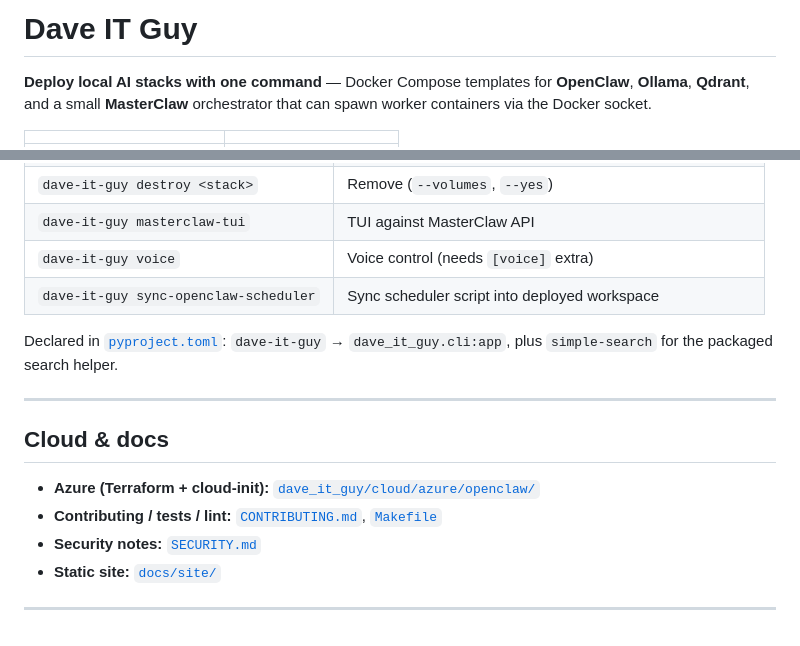
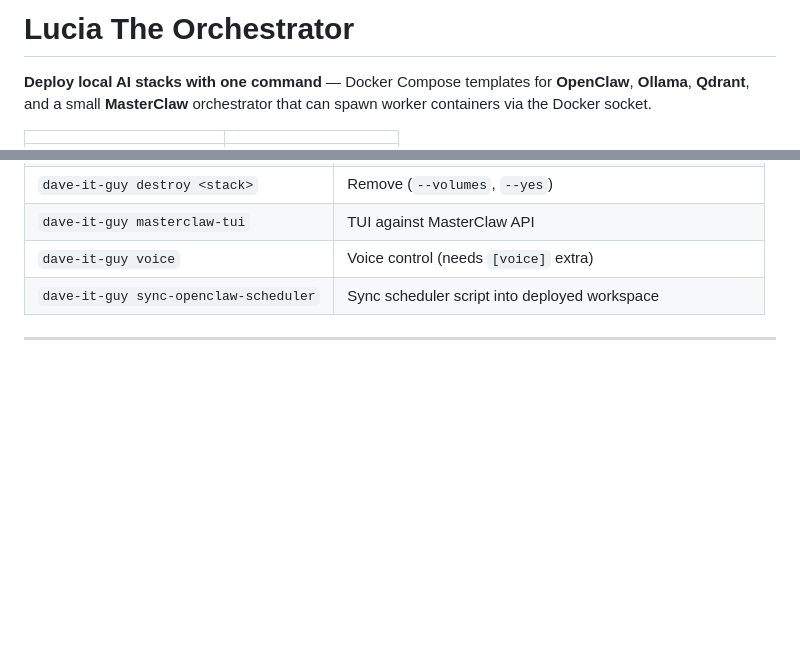
Before and after one commit to NeuroGamingLab/Lucia-the-Orchestrator, a Markdown page: README.md, 2 parts joined by grey strips. GitHub-like rendering; blank space fills up the shorter version.

```diff
--- a/README.md
+++ b/README.md
@@ -1,4 +1,4 @@
-# Dave IT Guy
+# Lucia The Orchestrator
 
 **Deploy local AI stacks with one command** — Docker Compose templates for **OpenClaw**, **Ollama**, **Qdrant**, and a small **MasterClaw** orchestrator that can spawn worker containers via the Docker socket.
 
@@ -86,15 +75,4 @@ Edit files there and run `docker compose up -d` in that directory to apply chang
 | `dave-it-guy voice` | Voice control (needs `[voice]` extra) |
 | `dave-it-guy sync-openclaw-scheduler` | Sync scheduler script into deployed workspace |
 
-Declared in [`pyproject.toml`](pyproject.toml): `dave-it-guy` → `dave_it_guy.cli:app`, plus `simple-search` for the packaged search helper.
-
 ---
-
-## Cloud & docs
-
-- **Azure (Terraform + cloud-init):** [`dave_it_guy/cloud/azure/openclaw/`](dave_it_guy/cloud/azure/openclaw/)
-- **Contributing / tests / lint:** [`CONTRIBUTING.md`](CONTRIBUTING.md), [`Makefile`](Makefile)
-- **Security notes:** [`SECURITY.md`](SECURITY.md)
-- **Static site:** [`docs/site/`](docs/site/)
-
----
```
Also changed, not shown: other parts of README.md (+0 -11 lines).
